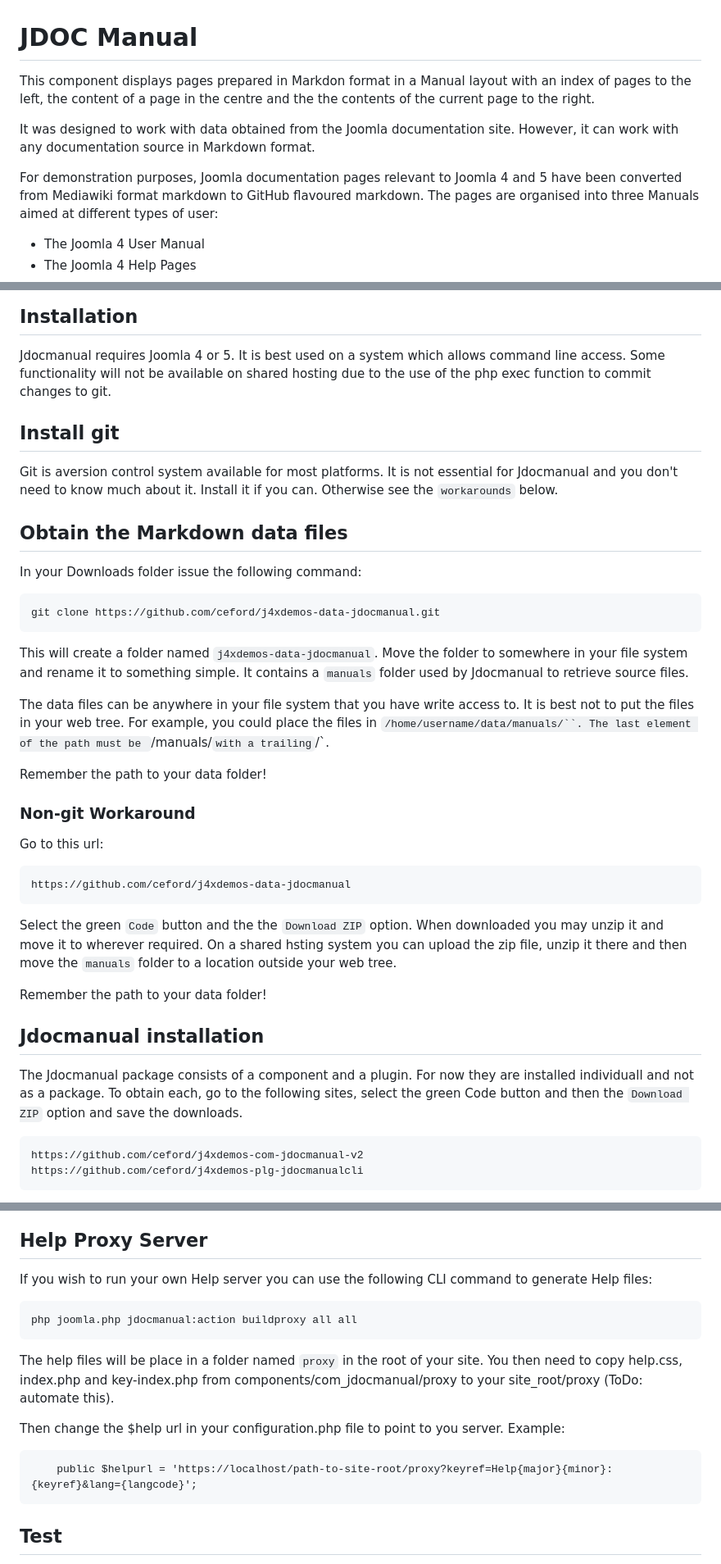
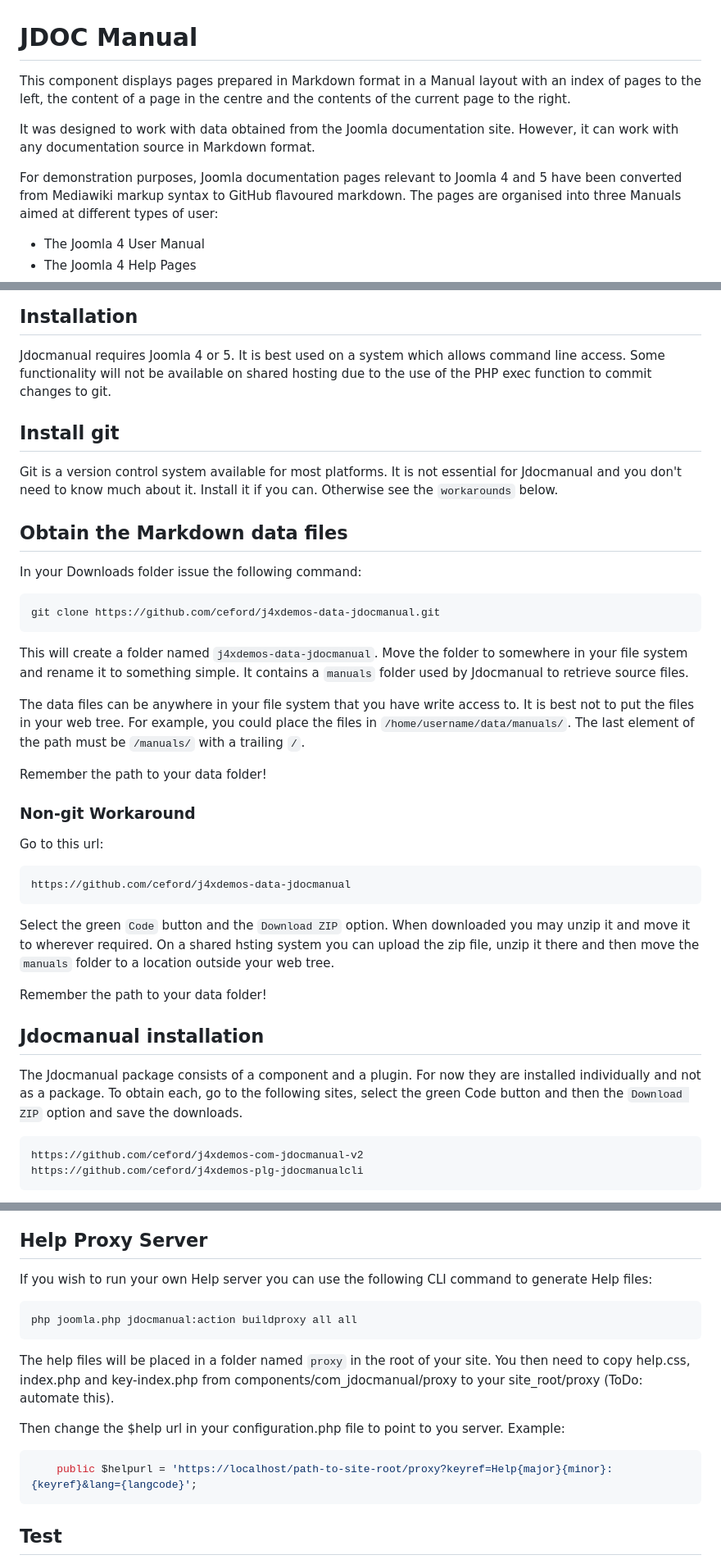
Before and after one commit to ceford/j4xdemos-com-jdocmanual-v2, a Markdown page: README.md, 3 parts joined by grey strips. Shown at 82% size. Drawn GitHub-style.

Commit message:
Typos and Markdown syntax fixed

````diff
--- a/README.md
+++ b/README.md
@@ -1,14 +1,14 @@
 # JDOC Manual
 
-This component displays pages prepared in Markdon format in a Manual
+This component displays pages prepared in Markdown format in a Manual
 layout with an index of pages to the left, the content of a page in
-the centre and the the contents of the current page to the right.
+the centre and the contents of the current page to the right.
 
 It was designed to work with data obtained from the Joomla documentation
 site. However, it can work with any documentation source in Markdown format.
 
 For demonstration purposes, Joomla documentation pages relevant to
-Joomla 4 and 5 have been converted from Mediawiki format markdown to
+Joomla 4 and 5 have been converted from Mediawiki markup syntax to
 GitHub flavoured markdown. The pages are organised into three Manuals
 aimed at different types of user:
 
@@ -36,12 +36,12 @@ backwards compatible.
 
 Jdocmanual requires Joomla 4 or 5. It is best used on a system which
 allows command line access. Some functionality will not be available
-on shared hosting due to the use of the php exec function to commit
+on shared hosting due to the use of the PHP exec function to commit
 changes to git.
 
 ## Install git
 
-Git is aversion control system available for most platforms. It is
+Git is a version control system available for most platforms. It is
 not essential for Jdocmanual and you don't need to know much about
 it. Install it if you can. Otherwise see the `workarounds` below.
 
@@ -49,7 +49,7 @@ it. Install it if you can. Otherwise see the `workarounds` below.
 
 In your Downloads folder issue the following command:
 
-```
+```bash
 git clone https://github.com/ceford/j4xdemos-data-jdocmanual.git
 ```
 
@@ -60,7 +60,7 @@ to retrieve source files.
 
 The data files can be anywhere in your file system that you have write
 access to. It is best not to put the files in your web tree. For
-example, you could place the files in `/home/username/data/manuals/``.
+example, you could place the files in `/home/username/data/manuals/`.
 The last element of the path must be `/manuals/` with a trailing `/`.
 
 Remember the path to your data folder!
@@ -69,11 +69,11 @@ Remember the path to your data folder!
 
 Go to this url:
 
-```
+```text
 https://github.com/ceford/j4xdemos-data-jdocmanual
 ```
 
-Select the green `Code` button and the the `Download ZIP` option.
+Select the green `Code` button and the `Download ZIP` option.
 When downloaded you may unzip it and move it to wherever required.
 On a shared hsting system you can upload the zip file, unzip it
 there and then move the `manuals` folder to a location outside your
@@ -84,11 +84,11 @@ Remember the path to your data folder!
 ## Jdocmanual installation
 
 The Jdocmanual package consists of a component and a plugin. For now
-they are installed individuall and not as a package. To obtain each,
+they are installed individually and not as a package. To obtain each,
 go to the following sites, select the green Code button and then the
 `Download ZIP` option and save the downloads.
 
-```
+```text
 https://github.com/ceford/j4xdemos-com-jdocmanual-v2
 https://github.com/ceford/j4xdemos-plg-jdocmanualcli
 ```
@@ -177,11 +177,11 @@ The files are available from ...
 If you wish to run your own Help server you can use the following
 CLI command to generate Help files:
 
-```
+```bash
 php joomla.php jdocmanual:action buildproxy all all
 ```
 
-The help files will be place in a folder named `proxy` in the root
+The help files will be placed in a folder named `proxy` in the root
 of your site. You then need to copy help.css, index.php and
 key-index.php from components/com_jdocmanual/proxy to your
 site_root/proxy (ToDo: automate this).
@@ -189,8 +189,8 @@ site_root/proxy (ToDo: automate this).
 Then change the $help url in your configuration.php file to point to
 you server. Example:
 
-```
-	public $helpurl = 'https://localhost/path-to-site-root/proxy?keyref=Help{major}{minor}:{keyref}&lang={langcode}';
+```bash
+    public $helpurl = 'https://localhost/path-to-site-root/proxy?keyref=Help{major}{minor}:{keyref}&lang={langcode}';
 ```
 
 ## Test
````
Also changed, not shown: other parts of README.md (+11 -9 lines).
